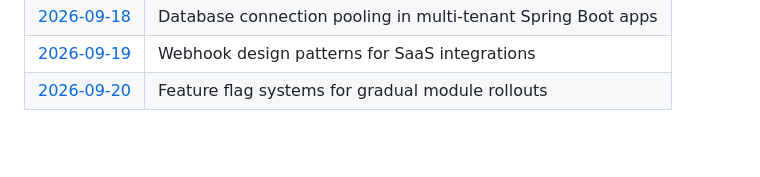
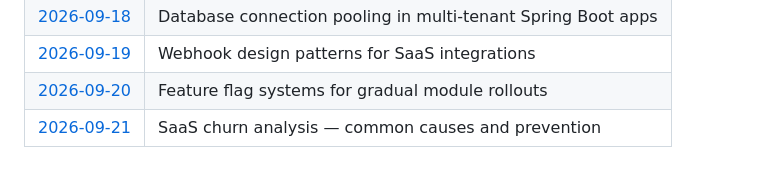
Before and after one commit to Varadha9/multi-tenant-saas-platform, a Markdown page: daily-research/README.md, the part around the change. Drawn GitHub-style; blank space fills up the shorter version.

Commit message:
research: daily note — 2026-09-21

```diff
--- a/daily-research/README.md
+++ b/daily-research/README.md
@@ -53,3 +53,4 @@ Files are created automatically every day at 03:30 UTC by the [Daily Auto-Commit
 | [2026-09-18](2026-09-18.md) | Database connection pooling in multi-tenant Spring Boot apps |
 | [2026-09-19](2026-09-19.md) | Webhook design patterns for SaaS integrations |
 | [2026-09-20](2026-09-20.md) | Feature flag systems for gradual module rollouts |
+| [2026-09-21](2026-09-21.md) | SaaS churn analysis — common causes and prevention |
```
Also changed, not shown: daily-research/2026-09-21.md (added, +29 -0 lines).
